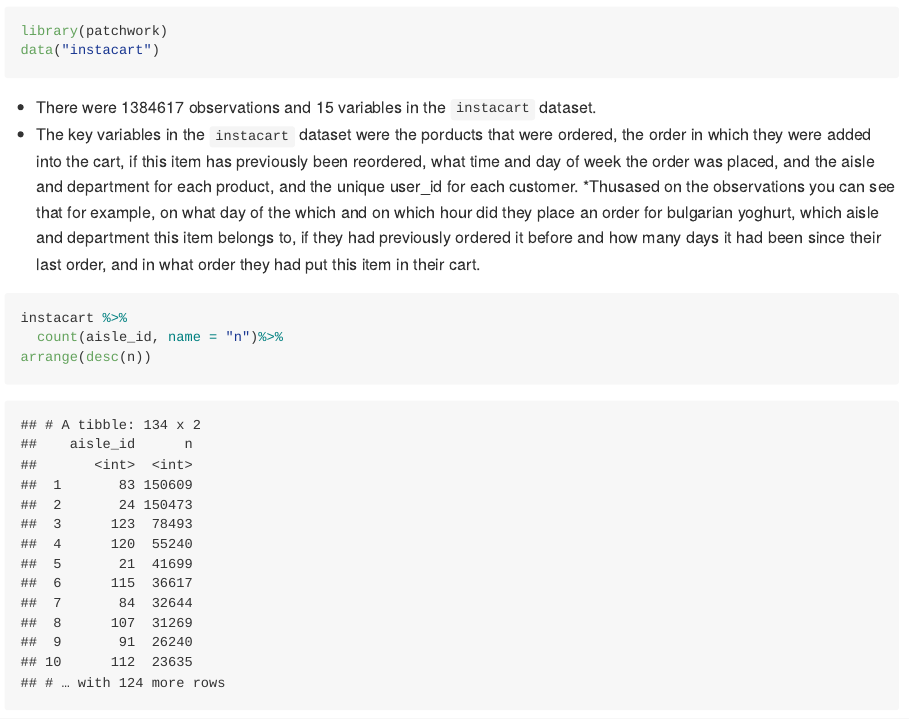
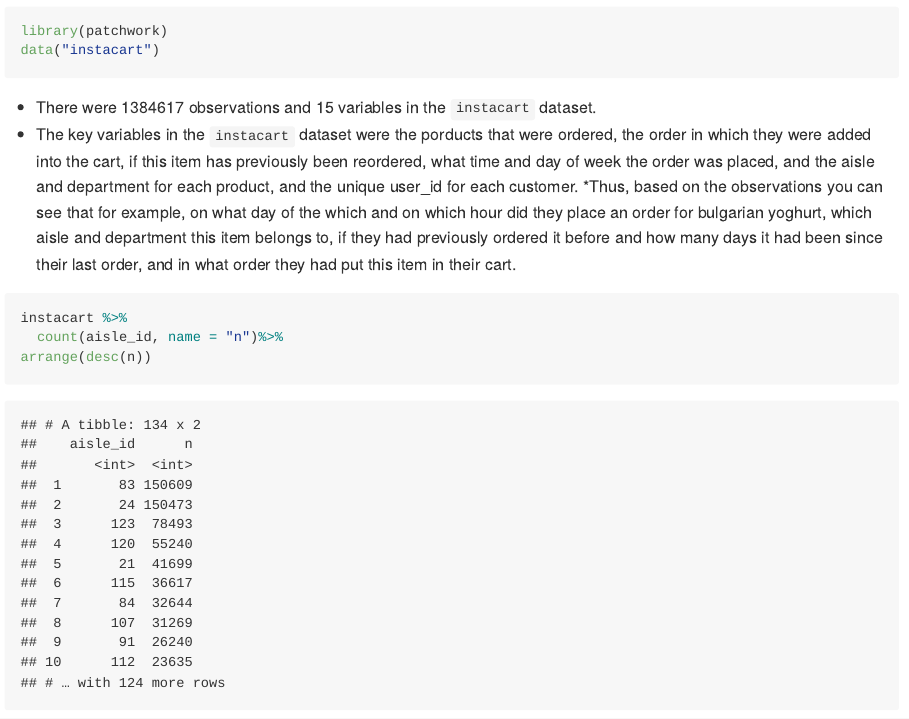
Before and after one commit to bg2645/p8105_hw3_bg2645, an R Markdown document (p8105_hw3_bg2645.Rmd): the page in a window 1100 px wide, from 940 px down. The pictures show the output file p8105_hw3_bg2645.md that the author committed with the source, drawn offline in the style of GitHub; long lines of code are wrapped.

Commit message:
Fixed a small typo in question 1 instacart dataset description.

````diff
--- a/p8105_hw3_bg2645.Rmd
+++ b/p8105_hw3_bg2645.Rmd
@@ -21,7 +21,7 @@ data("instacart")
 
 * There were `r nrow(instacart)` observations and `r ncol(instacart)` variables in the `instacart` dataset.
 * The key variables in the `instacart` dataset were the porducts that were ordered, the order in which they were added into the cart, if this item has previously been reordered, what time and day of week the order was placed, and the aisle and department for each product, and the unique user_id for each customer.
-*Thusased on the observations you can see that for example, on what day of the which and on which hour did they place an order for bulgarian yoghurt, which aisle and department this item belongs to, if they had previously ordered it before and how many days it had been since their last order, and in what order they had put this item in their cart.
+*Thus, based on the observations you can see that for example, on what day of the which and on which hour did they place an order for bulgarian yoghurt, which aisle and department this item belongs to, if they had previously ordered it before and how many days it had been since their last order, and in what order they had put this item in their cart.
 
 ```{r}
 instacart %>%
````
Also changed, not shown: p8105_hw3_bg2645.md.
